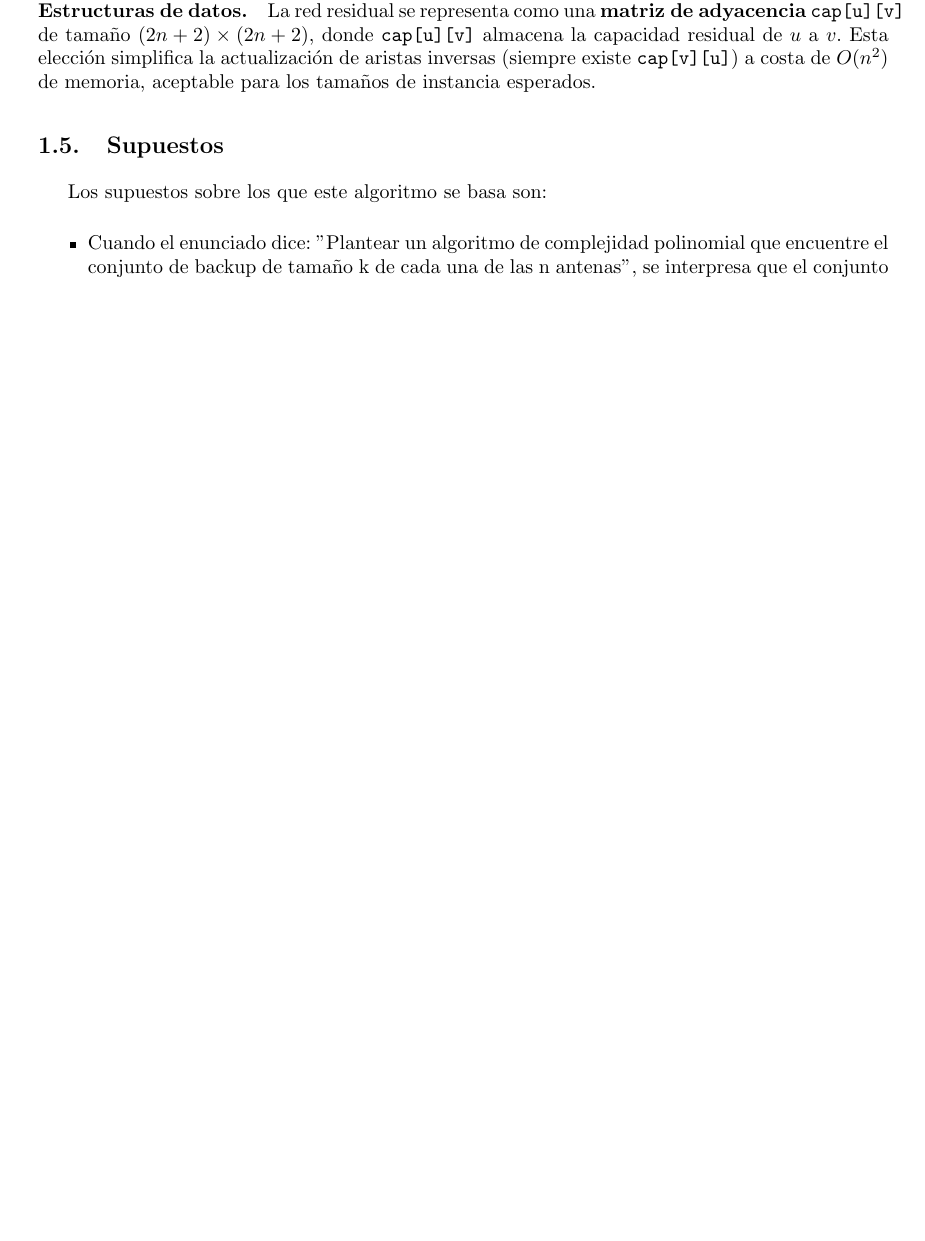
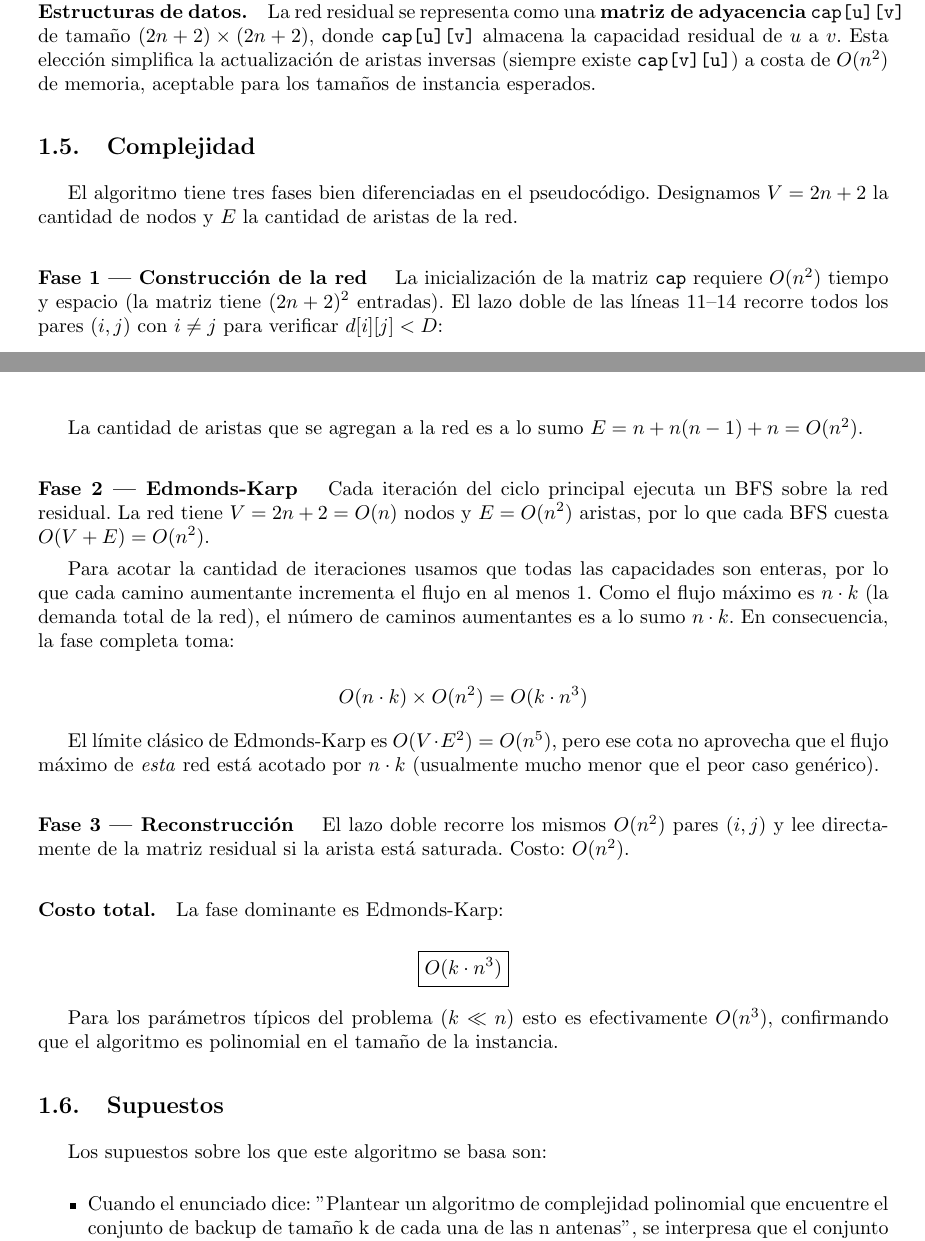
Before and after one commit to JuanFranciscoFI/tda_echeverria_tp2, a LaTeX document (informe/main.tex, which reads informe/tex/flujo/solucion.tex): part of page 5 of 9 before the commit and two parts of pages 5 and 6 of 10 after it, the two joined at a grey line, cut so that both start at the same text, the shorter picture padded with empty space. Compiled offline with pdfLaTeX.

Commit message:
agrego analisis de complejidad

```diff
--- a/informe/tex/flujo/solucion.tex
+++ b/informe/tex/flujo/solucion.tex
@@ -143,3 +143,13 @@ Una vez ejecutado Edmonds-Karp, la respuesta se lee directamente de la red resid
 \paragraph{Estructuras de datos.}
 La red residual se representa como una \textbf{matriz de adyacencia} \texttt{cap[u][v]} de tamaño $(2n+2) \times (2n+2)$, donde \texttt{cap[u][v]} almacena la capacidad residual de $u$ a $v$. Esta elección simplifica la actualización de aristas inversas (siempre existe \texttt{cap[v][u]}) a costa de $O(n^2)$ de memoria, aceptable para los tamaños de instancia esperados.
 
+\subsection{Complejidad}
+
+El algoritmo tiene tres fases bien diferenciadas en el pseudocódigo. Designamos
+$V = 2n+2$ la cantidad de nodos y $E$ la cantidad de aristas de la red.
+
+\paragraph{Fase 1 — Construcción de la red }
+
+La inicialización de la matriz \texttt{cap} requiere $O(n^2)$ tiempo y espacio
+(la matriz tiene $(2n+2)^2$ entradas). El lazo doble de las líneas 11–14
+recorre todos los pares $(i,j)$ con $i \neq j$ para verificar $d[i][j] < D$:
@@ -146,3 +166,43 @@ La red residual se representa como una \textbf{matriz de adyacencia} \texttt{cap
+La cantidad de aristas que se agregan a la red es a lo sumo
+$E = n + n(n-1) + n = O(n^2)$.
+
+\paragraph{Fase 2 — Edmonds-Karp }
+
+Cada iteración del ciclo principal ejecuta un BFS sobre la red residual.
+La red tiene $V = 2n+2 = O(n)$ nodos y $E = O(n^2)$ aristas, por lo que
+cada BFS cuesta $O(V + E) = O(n^2)$.
+
+Para acotar la cantidad de iteraciones usamos que todas las capacidades son
+enteras, por lo que cada camino aumentante incrementa el flujo en al menos 1.
+Como el flujo máximo es $n \cdot k$ (la demanda total de la red), el número de
+caminos aumentantes es a lo sumo $n \cdot k$. En consecuencia, la fase completa
+toma:
+
+\begin{equation*}
+O(n \cdot k) \times O(n^2) = O(k \cdot n^3)
+\end{equation*}
+
+El límite clásico de Edmonds-Karp es $O(V \cdot E^2) = O(n^5)$, pero ese cota
+no aprovecha que el flujo máximo de \emph{esta} red está acotado por $n \cdot k$
+(usualmente mucho menor que el peor caso genérico).
+
+\paragraph{Fase 3 — Reconstrucción }
+
+El lazo doble recorre los mismos $O(n^2)$ pares $(i,j)$ y lee directamente
+de la matriz residual si la arista está saturada. Costo: $O(n^2)$.
+
+\paragraph{Costo total.}
+
+La fase dominante es Edmonds-Karp:
+
+\begin{equation*}
+\boxed{O(k \cdot n^3)}
+\end{equation*}
+
+Para los parámetros típicos del problema ($k \ll n$) esto es efectivamente
+$O(n^3)$, confirmando que el algoritmo es polinomial en el tamaño de la
+instancia.
+
 \subsection{Supuestos}
 Los supuestos sobre los que este algoritmo se basa son:
 
```
Also changed, not shown: informe/tex/flujo/solucion.tex (14 more changed lines).
